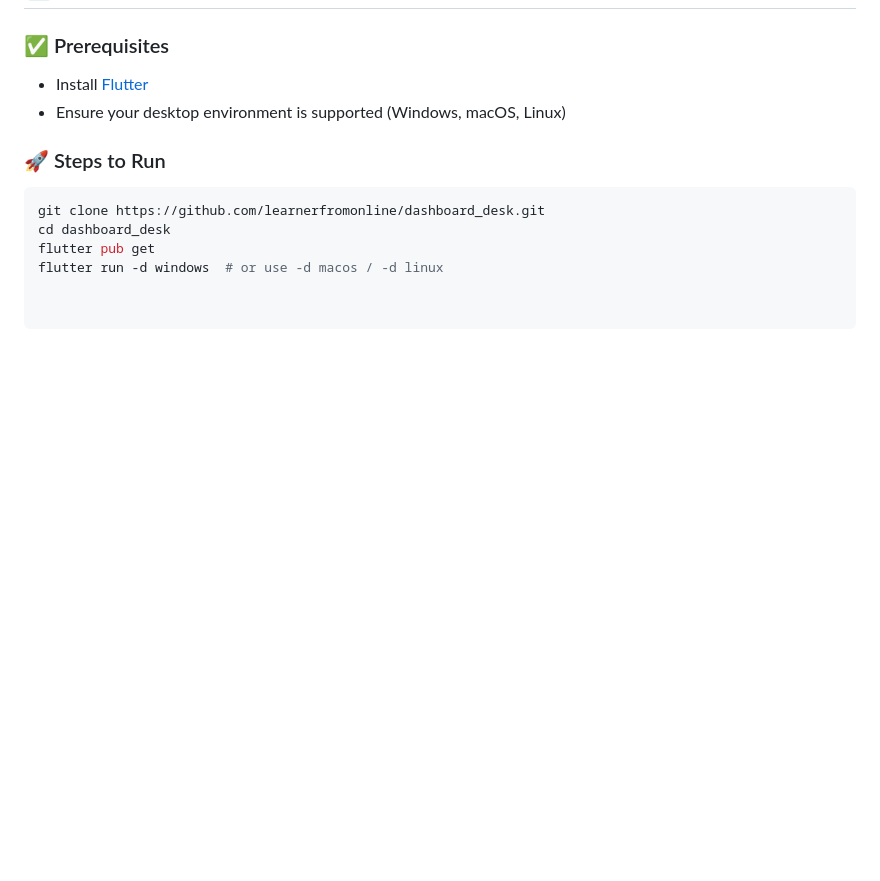
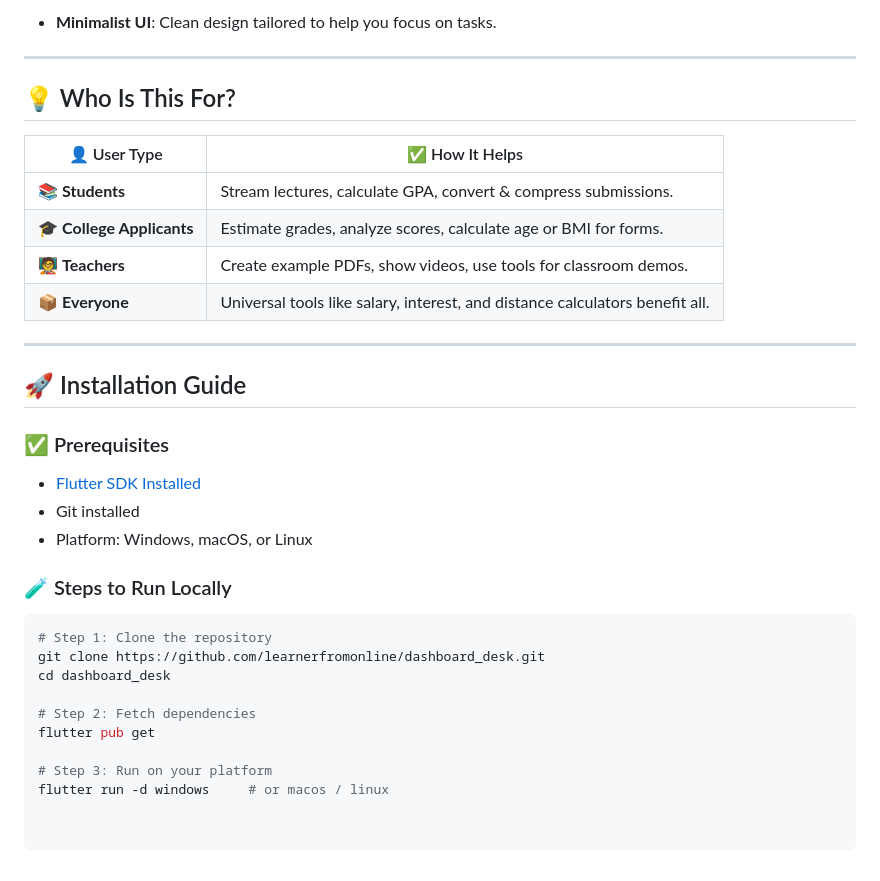
Before and after one commit to learnerfromonline/dashboard_desk, a Markdown page: README.md, the part around the change printed below. GitHub-like rendering; blank space fills up the shorter version.

````diff
--- a/README.md
+++ b/README.md
@@ -75,12 +75,36 @@ The **Student Utility Toolkit** is a **cross-platform desktop application** buil
+- **Minimalist UI**: Clean design tailored to help you focus on tasks.
+
+---
+
+
+## 💡 Who Is This For?
+
+| 👤 User Type | ✅ How It Helps |
+|-------------|----------------|
+| 📚 **Students** | Stream lectures, calculate GPA, convert & compress submissions. |
+| 🎓 **College Applicants** | Estimate grades, analyze scores, calculate age or BMI for forms. |
+| 🧑‍🏫 **Teachers** | Create example PDFs, show videos, use tools for classroom demos. |
+| 📦 **Everyone** | Universal tools like salary, interest, and distance calculators benefit all. |
+
+---
+
+## 🚀 Installation Guide
 
 ### ✅ Prerequisites
-- Install [Flutter](https://flutter.dev/docs/get-started/install)
-- Ensure your desktop environment is supported (Windows, macOS, Linux)
 
-### 🚀 Steps to Run
+- [Flutter SDK Installed](https://flutter.dev/docs/get-started/install)
+- Git installed
+- Platform: Windows, macOS, or Linux
+
+### 🧪 Steps to Run Locally
 
 ```bash
+# Step 1: Clone the repository
 git clone https://github.com/learnerfromonline/dashboard_desk.git
 cd dashboard_desk
+
+# Step 2: Fetch dependencies
 flutter pub get
-flutter run -d windows  # or use -d macos / -d linux
+
+# Step 3: Run on your platform
+flutter run -d windows     # or macos / linux
````
Also changed, not shown: other parts of README.md (+56 -56 lines).
